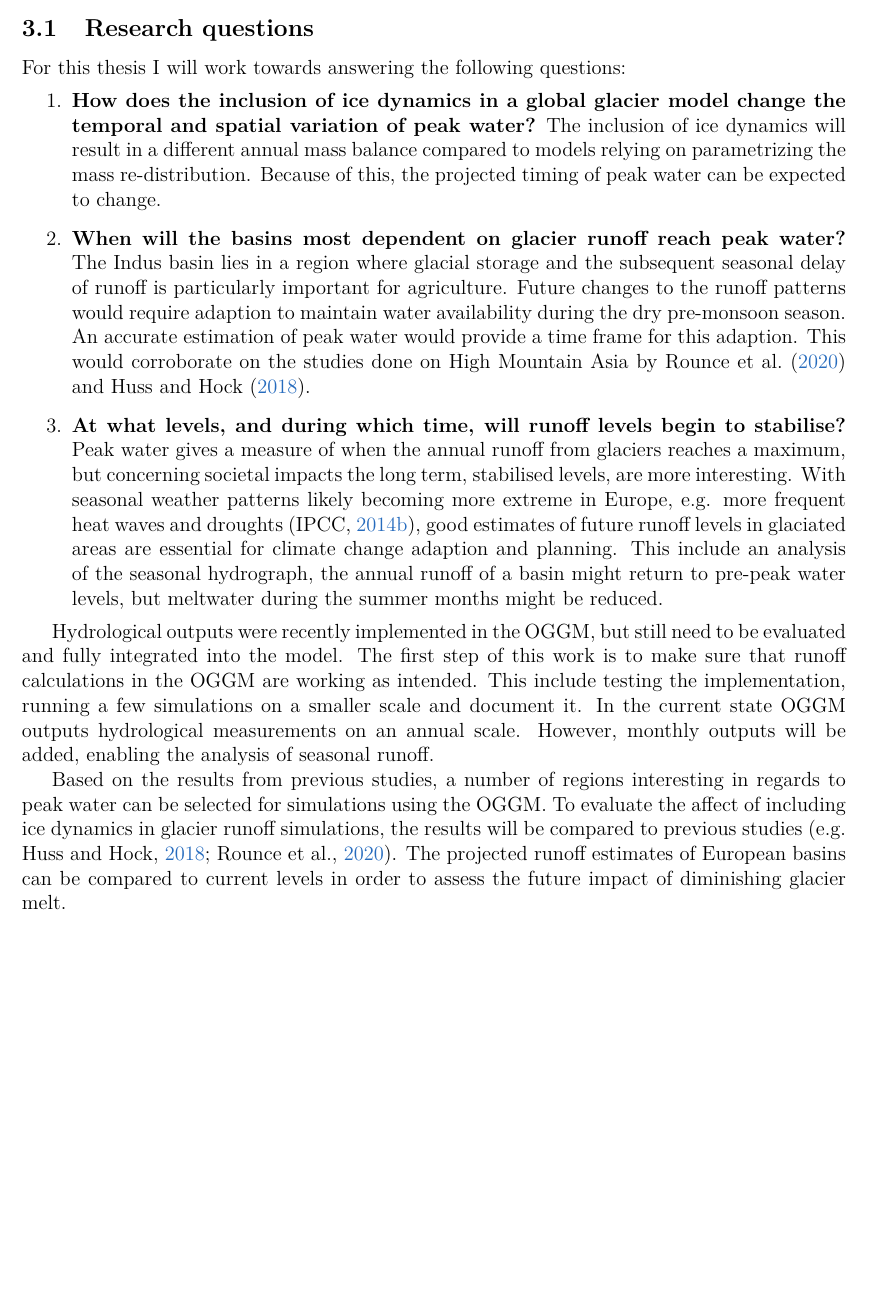
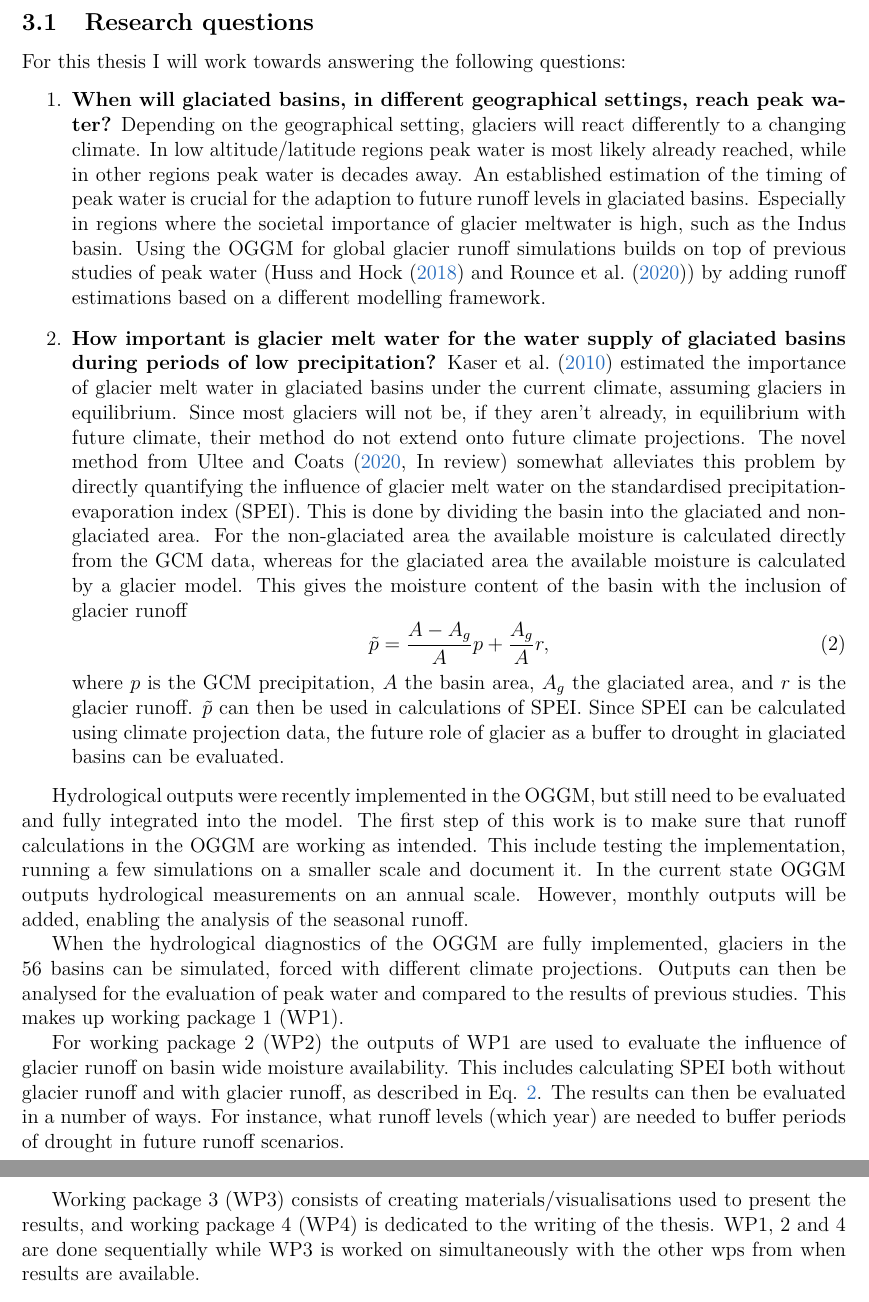
Before and after one commit to Holmgren825/msc_thesis, a LaTeX document (proposal/proposal.tex): part of page 4 of 6 before the commit and two parts of pages 4 and 5 of 7 after it, the two joined at a grey line, cut so that both start at the same text, the shorter picture padded with empty space. Compiled offline with pdfLaTeX.

Commit message:
Research questions rework
Reworkder the research questions to focus the stuy. Narrowed down to analysing the occurence of peak water and trying to compute SPEI for a number of basins. Also added a proper timeline for the working packages.

```diff
--- a/proposal/proposal.tex
+++ b/proposal/proposal.tex
@@ -254,31 +254,42 @@ glaciated areas.
 \subsection{Research questions}
 For this thesis I will work towards answering the following questions:
 \begin{enumerate}
-    \item \textbf{How does the inclusion of ice dynamics in a global glacier
-    model change the temporal and spatial variation of peak water?} The
-    inclusion of ice dynamics will result in a different annual mass balance
-    compared to models relying on parametrizing the mass re-distribution.
-    Because of this, the projected timing of peak water can be expected to
-    change.
-    \item \textbf{When will the basins most dependent on glacier runoff reach
-    peak water?} The Indus basin lies in a region where glacial storage and the
-    subsequent seasonal delay of runoff is particularly important for
-    agriculture. Future changes to the runoff patterns would require adaption to
-    maintain water availability during the dry pre-monsoon season. An accurate
-    estimation of peak water would provide a time frame for this adaption. This
-    would corroborate on the studies done on High Mountain Asia by
-    \textcite{rounceGlacierMassChange2020} and
-    \textcite{hussGlobalscaleHydrologicalResponse2018}.
-    \item \textbf{At what levels, and during which time, will runoff levels
-    begin to stabilise?} Peak water gives a measure of when the annual runoff
-    from glaciers reaches a maximum, but concerning societal impacts the long
-    term, stabilised levels, are more interesting. With seasonal weather
-    patterns likely becoming more extreme in Europe, e.g. more frequent heat
-    waves and droughts \parencite{ipccClimateChange20142014a}, good estimates of
-    future runoff levels in glaciated areas are essential for climate change
-    adaption and planning. This include an analysis of the seasonal hydrograph,
-    the annual runoff of a basin might return to pre-peak water levels, but
-    meltwater during the summer months might be reduced.
+    \item \textbf{When will glaciated basins, in different geographical
+    settings, reach peak water?} Depending on the geographical setting, glaciers
+    will react differently to a changing climate. In low altitude/latitude
+    regions peak water is most likely already reached, while in other regions
+    peak water is decades away. An established estimation of the timing of peak
+    water is crucial for the adaption to future runoff levels in glaciated
+    basins. Especially in regions where the societal importance of glacier
+    meltwater is high, such as the Indus basin. Using the OGGM for global
+    glacier runoff simulations builds on top of previous studies of peak water
+    (\textcite{hussGlobalscaleHydrologicalResponse2018} and
+    \textcite{rounceGlacierMassChange2020}) by adding runoff estimations based
+    on a different modelling framework.
+
+    \item \textbf{How important is glacier melt water for the water supply of
+    glaciated basins during periods of low precipitation?}
+    \textcite{kaserContributionPotentialGlaciers2010} estimated the importance
+    of glacier melt water in glaciated basins under the current climate,
+    assuming glaciers in equilibrium. Since most glaciers will not be, if they
+    aren't already, in equilibrium with future climate, their method do not
+    extend onto future climate projections. The novel method from \textcite[In
+    review]{ulteeGlacialRunoffBuffers2020} somewhat alleviates this problem by
+    directly quantifying the influence of glacier melt water on the standardised
+    precipitation-evaporation index (SPEI). This is done by dividing the basin
+    into the glaciated and non-glaciated area. For the non-glaciated area the
+    available moisture is calculated directly from the GCM data, whereas for the
+    glaciated area the available moisture is calculated by a glacier model. This
+    gives the moisture content of the basin with the inclusion of glacier runoff
+    \begin{equation}
+        \label{eq:SPEI}
+        \tilde{p} = \frac{A - A_g}{A} p + \frac{A_g}{A} r,
+    \end{equation}
+    where $p$ is the GCM precipitation, $A$ the basin area, $A_g$ the glaciated
+    area, and $r$ is the glacier runoff. $\tilde{p}$ can then be used in
+    calculations of SPEI. Since SPEI can be calculated using climate projection
+    data, the future role of glacier as a buffer to drought in glaciated basins
+    can be evaluated.
 
     % \item \textbf{How will the seasonal hydrograph change for future runoff
     % projections?} When will the seasonal discharge occur under future scenarios
@@ -295,11 +306,21 @@ make sure that runoff calculations in the OGGM are working as intended. This
 include testing the implementation, running a few simulations on a smaller scale
 and document it. In the current state OGGM outputs hydrological measurements on
 an annual scale. However, monthly outputs will be added, enabling the analysis
-of seasonal runoff.
+of the seasonal runoff.
 
-Based on the results from previous studies, a number of regions interesting in
-regards to peak water can be selected for simulations using the OGGM. To
-evaluate the affect of including ice dynamics in glacier runoff simulations, the
-results will be compared to previous studies (e.g.
-\cite{rounceGlacierMassChange2020,hussGlobalscaleHydrologicalResponse2018}). The projected runoff estimates of European basins can be compared to current
-levels in order to assess the future impact of diminishing glacier melt.
+When the hydrological diagnostics of the OGGM are fully implemented, glaciers in
+the 56 basins can be simulated, forced with different climate projections.
+Outputs can then be analysed for the evaluation of peak water and compared to
+the results of previous studies. This makes up working package 1 (WP1).
+
+For working package 2 (WP2) the outputs of WP1 are used to evaluate the
+influence of glacier runoff on basin wide moisture availability. This includes
+calculating SPEI both without glacier runoff and with glacier runoff, as
+described in Eq. \ref{eq:SPEI}. The results can then be evaluated in a number of
+ways. For instance, what runoff levels (which year) are needed to buffer periods
+of drought in future runoff scenarios.
+
+Working package 3 (WP3) consists of creating materials/visualisations used to
+present the results, and working package 4 (WP4) is dedicated to the writing of
+the thesis. WP1, 2 and 4 are done sequentially while WP3 is worked on
+simultaneously with the other wps from when results are available.
@@ -306,3 +331,6 @@ levels in order to assess the future impact of diminishing glacier melt.
+\end{figure}
+
+
 
 \printbibliography
 \end{document}
```
Also changed, not shown: peak_water.bib (+34 -0 lines), proposal/proposal.pdf, timeline.pdf (added), proposal/proposal.tex (6 more changed lines).
